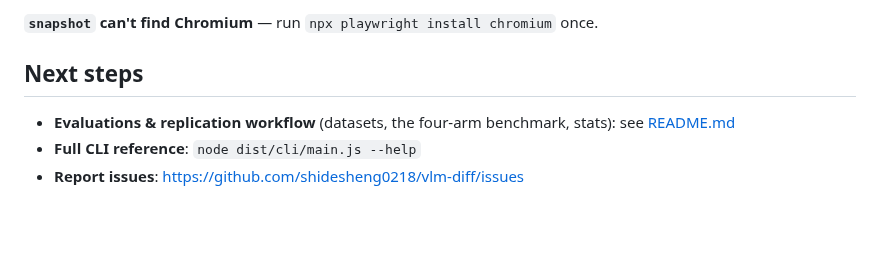
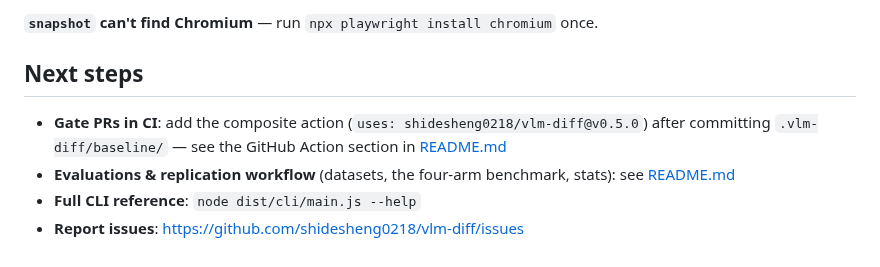
Before and after one commit to shidesheng0218/vlm-diff, a Markdown page: QUICKSTART.md, the part around the change. GitHub-like rendering; blank space fills up the shorter version.

```diff
--- a/QUICKSTART.md
+++ b/QUICKSTART.md
@@ -86,6 +86,7 @@ Two tools become available: `snapshot_url` (capture DOM + screenshot of a URL) a
 
 ## Next steps
 
+- **Gate PRs in CI**: add the composite action (`uses: shidesheng0218/vlm-diff@v0.5.0`) after committing `.vlm-diff/baseline/` — see the GitHub Action section in [README.md](README.md)
 - **Evaluations & replication workflow** (datasets, the four-arm benchmark, stats): see [README.md](README.md)
 - **Full CLI reference**: `node dist/cli/main.js --help`
 - **Report issues**: https://github.com/shidesheng0218/vlm-diff/issues
```
Also changed, not shown: CHANGELOG.md (+26 -0 lines), README.md (+21 -4 lines), docs/agent-recipes.md (added, +78 -0 lines), docs/pipeline-demo.gif, 11 other files.
